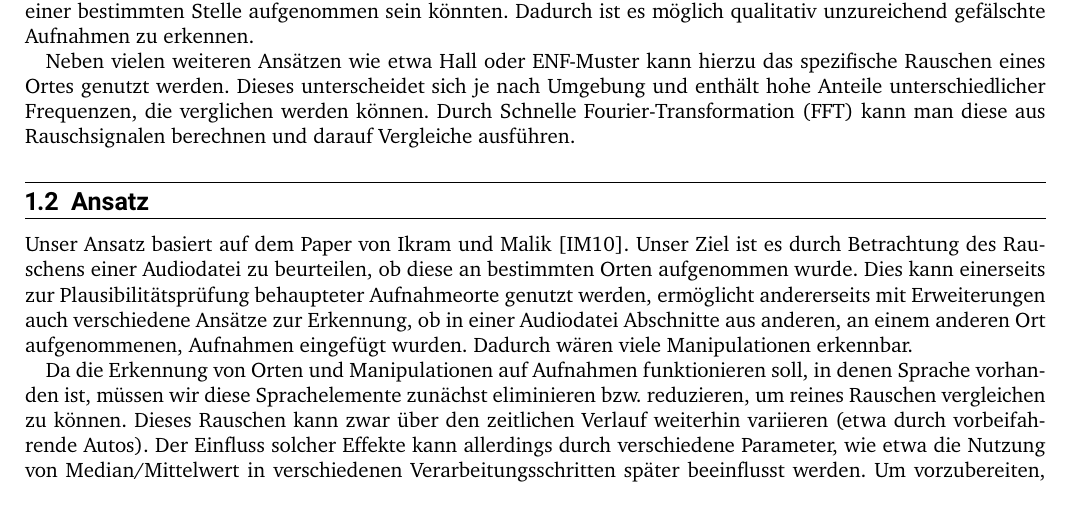
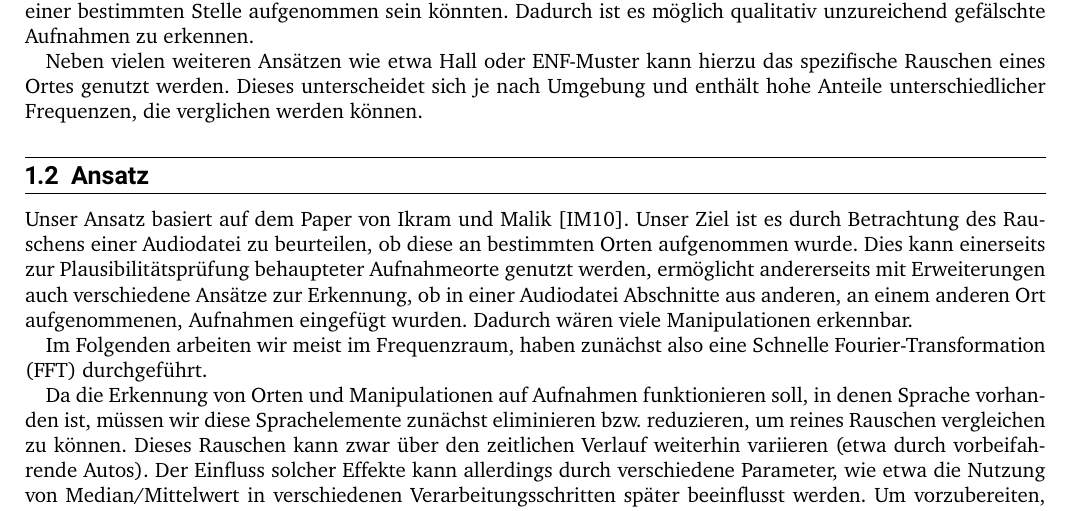
Before and after one commit to pollti/P4FM, a LaTeX document (docs/documentation.tex): part of page 3 of 14, cut so that both start at the same text. Compiled offline with XeLaTeX.

Commit message:
moved fft in documentation

```diff
--- a/docs/documentation.tex
+++ b/docs/documentation.tex
@@ -98,11 +98,13 @@ Hier werden wir kurz in die Thematik einführen und einen Überblick über die T
 \subsection{Einführung}
 In der Forensik ist es wichtig Manipulationen in Audiodaten erkennen zu können, um etwa Beweismittel auf ihre Plausibilität prüfen zu können. Darüber hinaus ist es sehr hilfreich prüfen zu können, ob Aufnahmen an einer bestimmten Stelle aufgenommen sein könnten. Dadurch ist es möglich qualitativ unzureichend gefälschte Aufnahmen zu erkennen.
 
-Neben vielen weiteren Ansätzen wie etwa Hall oder ENF-Muster kann hierzu das spezifische Rauschen eines Ortes genutzt werden. Dieses unterscheidet sich je nach Umgebung und enthält hohe Anteile unterschiedlicher Frequenzen, die verglichen werden können. Durch Schnelle Fourier-Transformation (FFT) kann man diese aus Rauschsignalen berechnen und darauf Vergleiche ausführen.
+Neben vielen weiteren Ansätzen wie etwa Hall oder ENF-Muster kann hierzu das spezifische Rauschen eines Ortes genutzt werden. Dieses unterscheidet sich je nach Umgebung und enthält hohe Anteile unterschiedlicher Frequenzen, die verglichen werden können.
 
 \subsection{Ansatz}
 
 Unser Ansatz basiert auf dem Paper von Ikram und Malik \cite{ikram_digital_2010}. Unser Ziel ist es durch Betrachtung des Rauschens einer Audiodatei zu beurteilen, ob diese an bestimmten Orten aufgenommen wurde. Dies kann einerseits zur Plausibilitätsprüfung behaupteter Aufnahmeorte genutzt werden, ermöglicht andererseits mit Erweiterungen auch verschiedene Ansätze zur Erkennung, ob in einer Audiodatei Abschnitte aus anderen, an einem anderen Ort aufgenommenen, Aufnahmen eingefügt wurden. Dadurch wären viele Manipulationen erkennbar.
+
+Im Folgenden arbeiten wir meist im Frequenzraum, haben zunächst also eine Schnelle Fourier-Transformation (FFT) durchgeführt.
 
 Da die Erkennung von Orten und Manipulationen auf Aufnahmen funktionieren soll, in denen Sprache vorhanden ist, müssen wir diese Sprachelemente zunächst eliminieren bzw. reduzieren, um reines Rauschen vergleichen zu können. Dieses Rauschen kann zwar über den zeitlichen Verlauf weiterhin variieren (etwa durch vorbeifahrende Autos). Der Einfluss solcher Effekte kann allerdings durch verschiedene Parameter, wie etwa die Nutzung von Median/Mittelwert in verschiedenen Verarbeitungsschritten später beeinflusst werden. Um vorzubereiten, dass Manipulationen auch erkannt werden, wenn ausschließlich ein Sprachsegment, also ein Audioteil ohne reine Rauschsequenzen, inseriert wurden, kommt ein Herausschneiden aller Teile mit Sprache nicht infrage und wir müssen auch an diesen Stellen das reine Rauschen finden.
 
```
